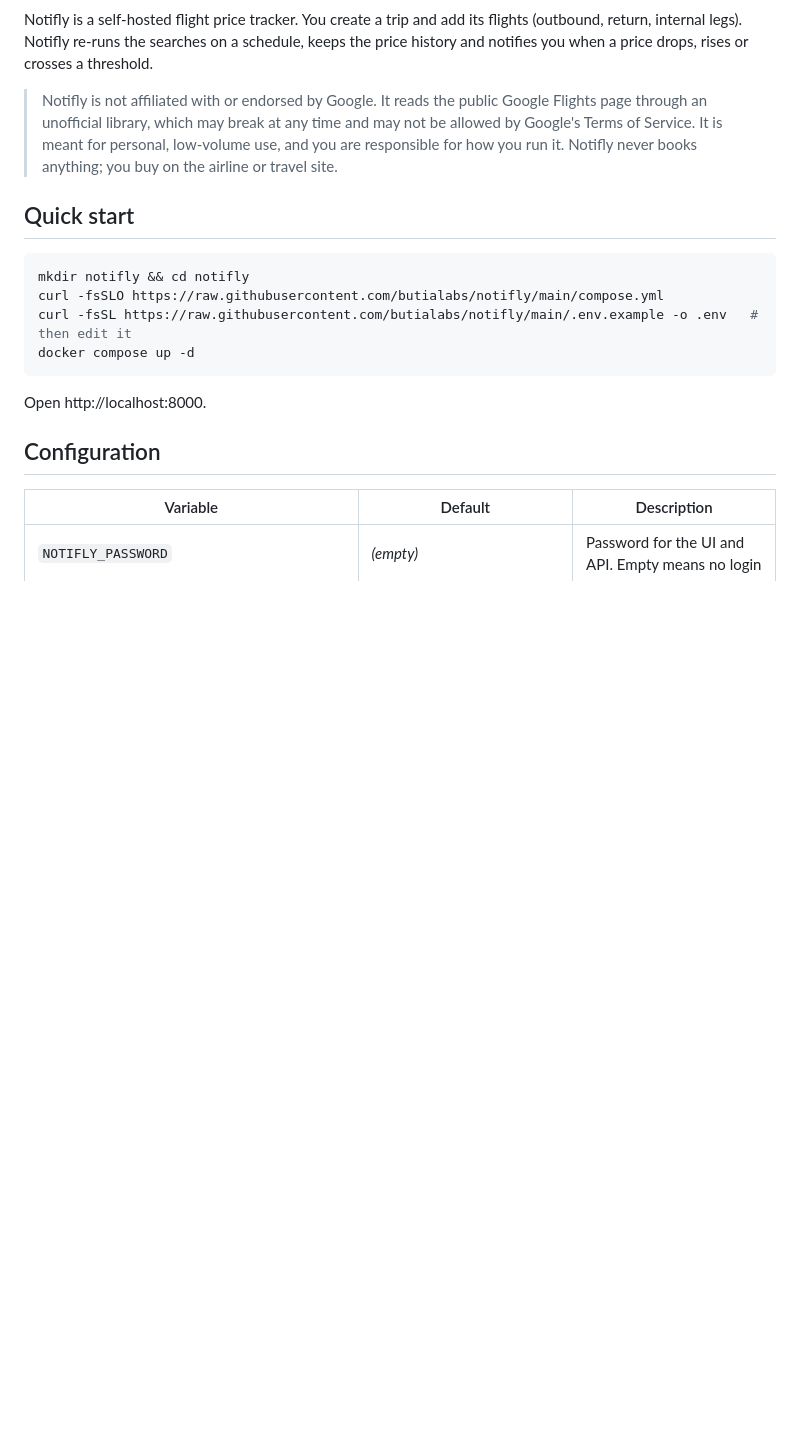
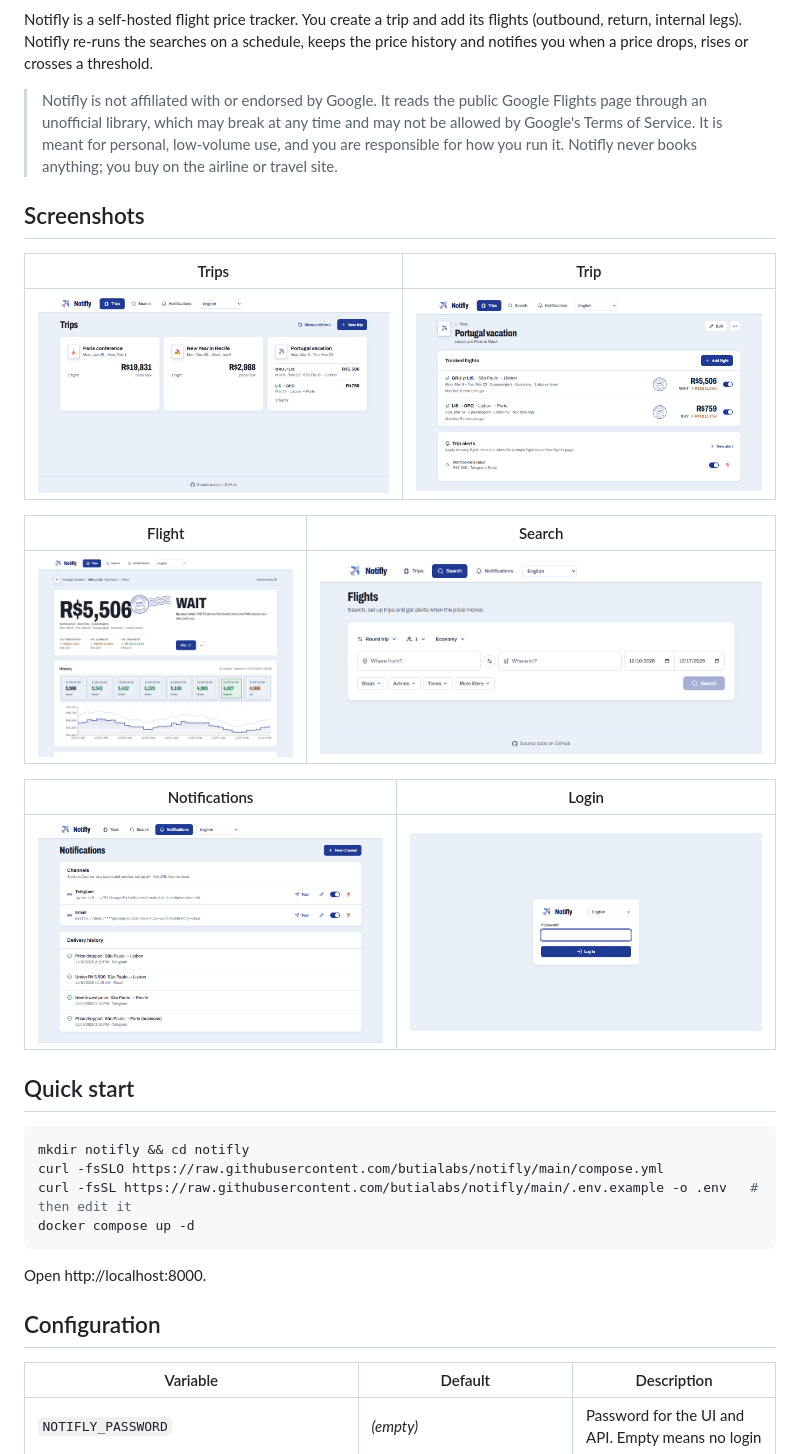
Before and after one commit to butialabs/notifly, a Markdown page: README.md, the part around the change. Rendered like a GitHub page; pictures changed too: docs/screenshots/login.png (added), docs/screenshots/notifications.png (added), docs/screenshots/search.png (added); blank space fills up the shorter version.

Commit message:
add screenshots

```diff
--- a/README.md
+++ b/README.md
@@ -11,6 +11,20 @@
 Notifly is a self-hosted flight price tracker. You create a trip and add its flights (outbound, return, internal legs). Notifly re-runs the searches on a schedule, keeps the price history and notifies you when a price drops, rises or crosses a threshold.
 
 > Notifly is not affiliated with or endorsed by Google. It reads the public Google Flights page through an unofficial library, which may break at any time and may not be allowed by Google's Terms of Service. It is meant for personal, low-volume use, and you are responsible for how you run it. Notifly never books anything; you buy on the airline or travel site.
+
+## Screenshots
+
+| Trips | Trip |
+|---|---|
+| ![Trips list with the current price of each trip](docs/screenshots/trips.png) | ![A trip with its tracked flights and alerts](docs/screenshots/trip.png) |
+
+| Flight | Search |
+|---|---|
+| ![A tracked flight with buy/wait verdict and price history](docs/screenshots/watch.png) | ![Flight search form](docs/screenshots/search.png) |
+
+| Notifications | Login |
+|---|---|
+| ![Notification channels and delivery history](docs/screenshots/notifications.png) | ![Login page](docs/screenshots/login.png) |
 
 ## Quick start
 
```
